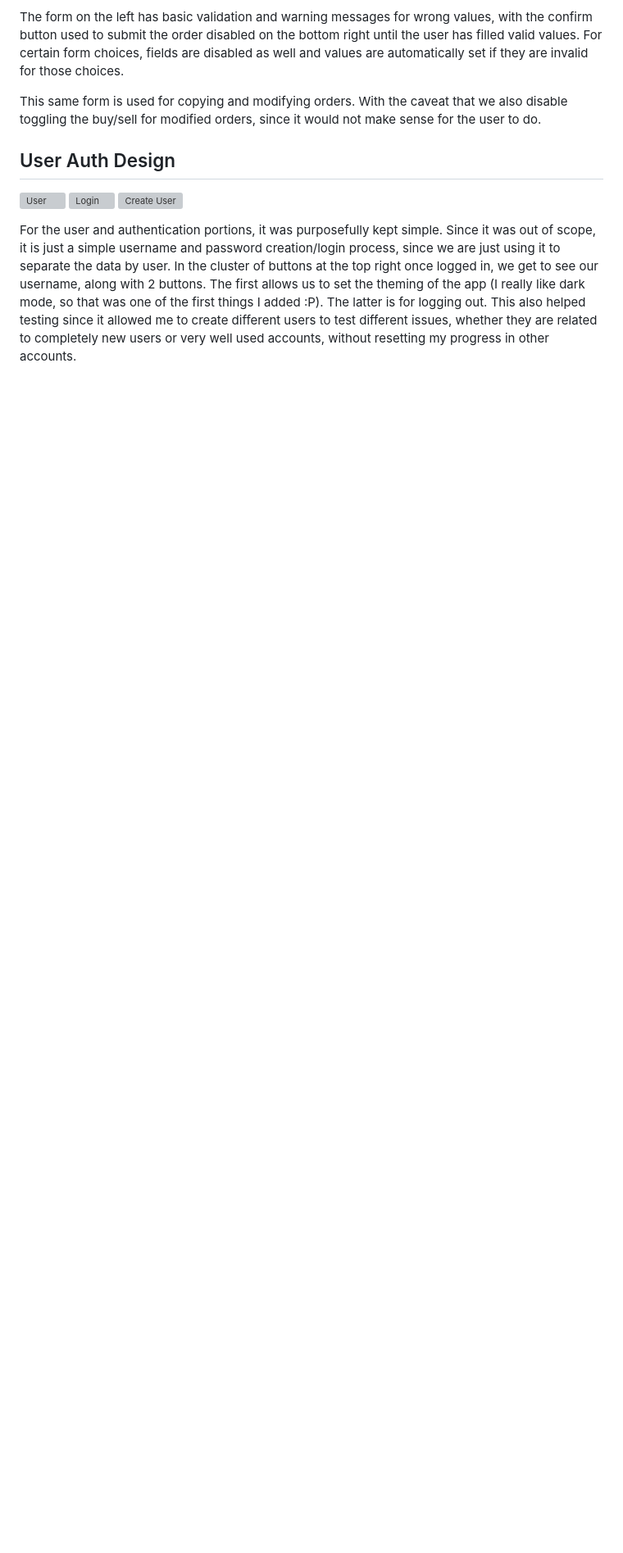
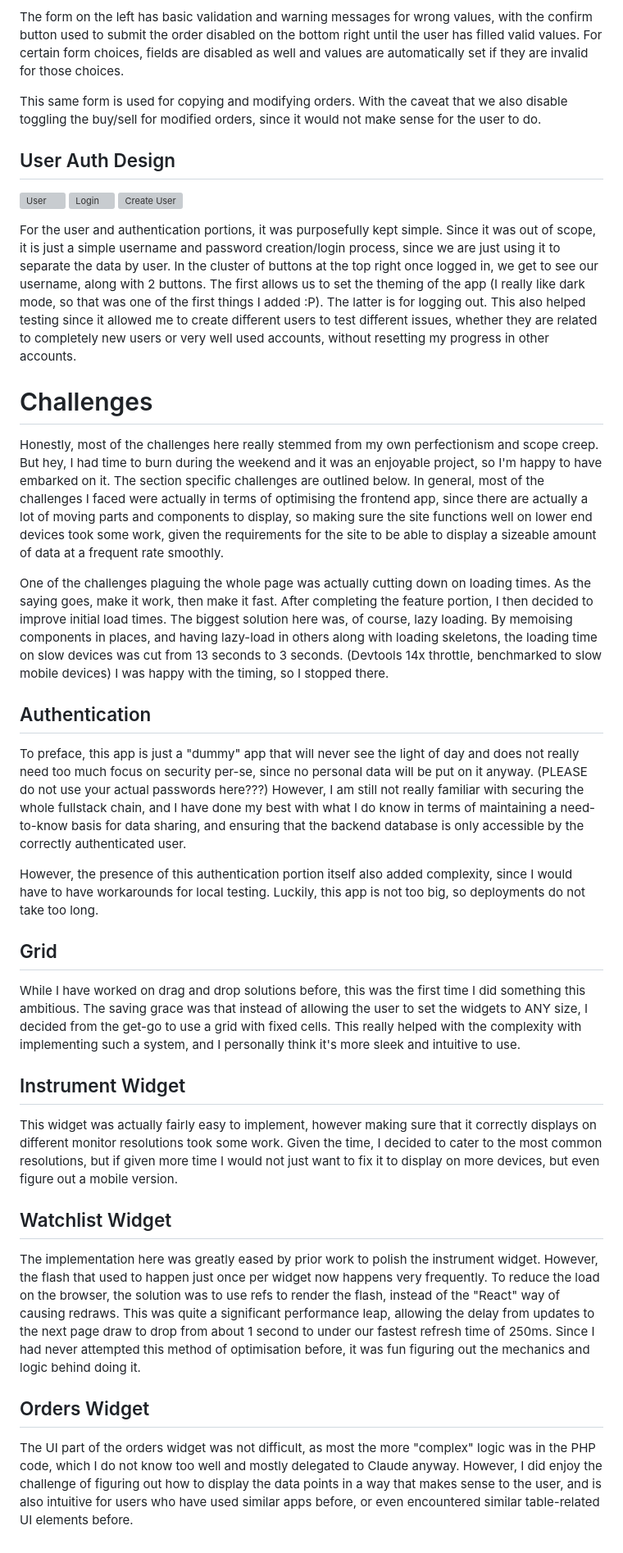
Before and after one commit to Yukun99/Spark, a Markdown page: README.md, the part around the change. Shown at 82% size. Drawn GitHub-style; blank space fills up the shorter version; grey boxes are pictures that could not be loaded.

Commit message:
docs: Challenges Section

```diff
--- a/README.md
+++ b/README.md
@@ -234,3 +234,31 @@ us to set the theming of the app (I really like dark mode, so that was one of th
 is for logging out. This also helped testing since it allowed me to create different users to test different issues,
 whether they are related to completely new users or very well used accounts, without resetting my progress in other
 accounts.
+
+# Challenges
+
+Honestly, most of the challenges here really stemmed from my own perfectionism and scope creep. But hey, I had time to burn during the weekend and it was an enjoyable project, so I'm happy to have embarked on it. The section specific challenges are outlined below. In general, most of the challenges I faced were actually in terms of optimising the frontend app, since there are actually a lot of moving parts and components to display, so making sure the site functions well on lower end devices took some work, given the requirements for the site to be able to display a sizeable amount of data at a frequent rate smoothly.
+
+One of the challenges plaguing the whole page was actually cutting down on loading times. As the saying goes, make it work, then make it fast. After completing the feature portion, I then decided to improve initial load times. The biggest solution here was, of course, lazy loading. By memoising components in places, and having lazy-load in others along with loading skeletons, the loading time on slow devices was cut from 13 seconds to 3 seconds. (Devtools 14x throttle, benchmarked to slow mobile devices) I was happy with the timing, so I stopped there.
+
+## Authentication
+
+To preface, this app is just a "dummy" app that will never see the light of day and does not really need too much focus on security per-se, since no personal data will be put on it anyway. (PLEASE do not use your actual passwords here???) However, I am still not really familiar with securing the whole fullstack chain, and I have done my best with what I do know in terms of maintaining a need-to-know basis for data sharing, and ensuring that the backend database is only accessible by the correctly authenticated user.
+
+However, the presence of this authentication portion itself also added complexity, since I would have to have workarounds for local testing. Luckily, this app is not too big, so deployments do not take too long.
+
+## Grid
+
+While I have worked on drag and drop solutions before, this was the first time I did something this ambitious. The saving grace was that instead of allowing the user to set the widgets to ANY size, I decided from the get-go to use a grid with fixed cells. This really helped with the complexity with implementing such a system, and I personally think it's more sleek and intuitive to use.
+
+## Instrument Widget
+
+This widget was actually fairly easy to implement, however making sure that it correctly displays on different monitor resolutions took some work. Given the time, I decided to cater to the most common resolutions, but if given more time I would not just want to fix it to display on more devices, but even figure out a mobile version.
+
+## Watchlist Widget
+
+The implementation here was greatly eased by prior work to polish the instrument widget. However, the flash that used to happen just once per widget now happens very frequently. To reduce the load on the browser, the solution was to use refs to render the flash, instead of the "React" way of causing redraws. This was quite a significant performance leap, allowing the delay from updates to the next page draw to drop from about 1 second to under our fastest refresh time of 250ms. Since I had never attempted this method of optimisation before, it was fun figuring out the mechanics and logic behind doing it.
+
+## Orders Widget
+
+The UI part of the orders widget was not difficult, as most the more "complex" logic was in the PHP code, which I do not know too well and mostly delegated to Claude anyway. However, I did enjoy the challenge of figuring out how to display the data points in a way that makes sense to the user, and is also intuitive for users who have used similar apps before, or even encountered similar table-related UI elements before.
```
